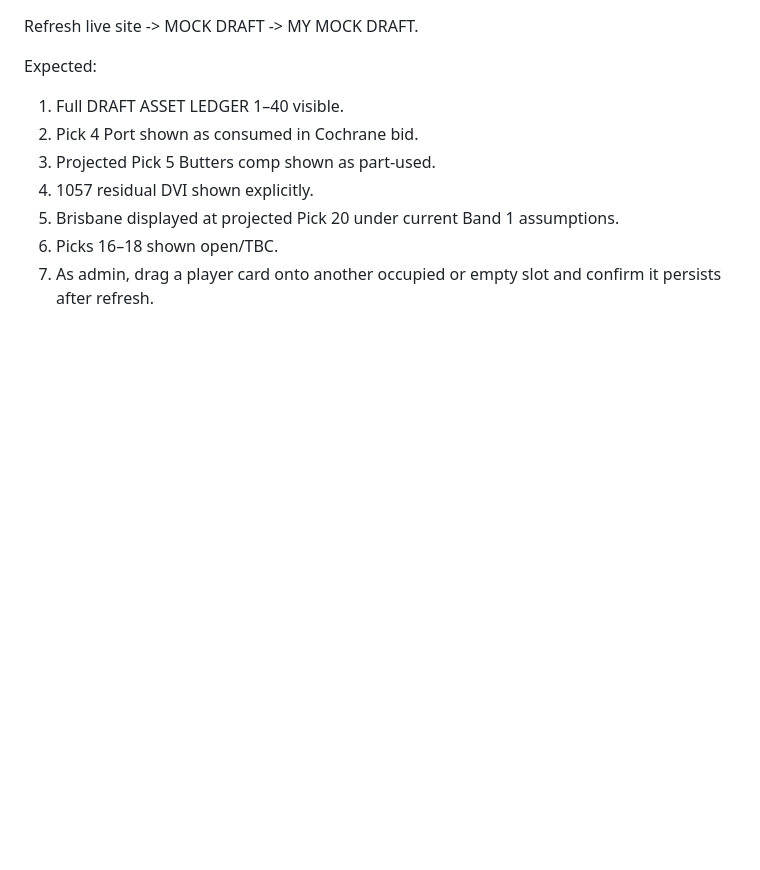
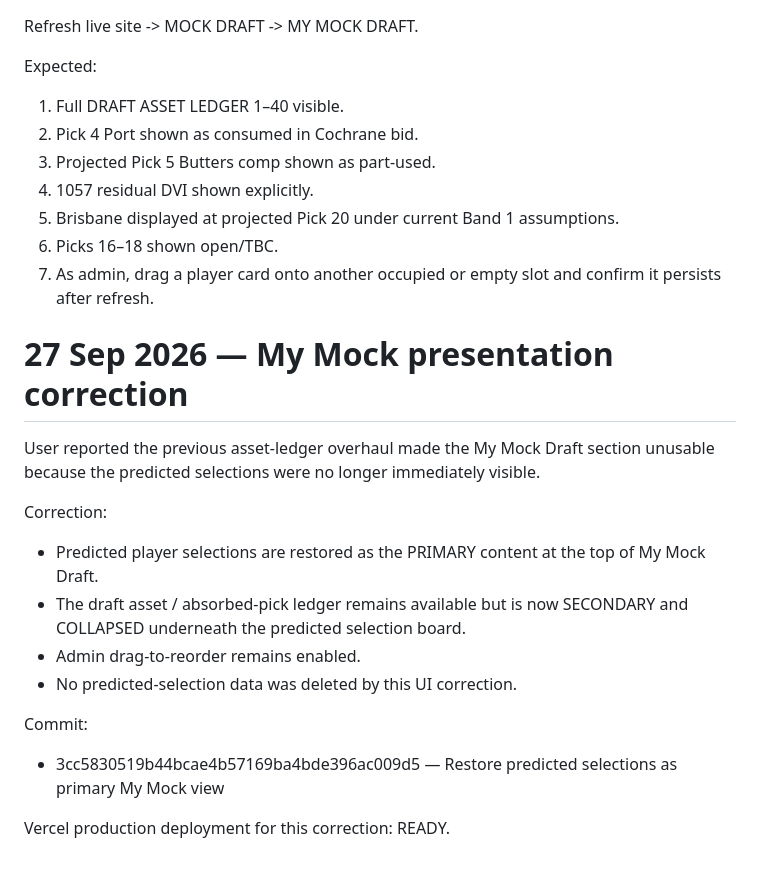
Before and after one commit to nunovurs/AFL-Trade-Machine, a Markdown page: PROJECT_CHECKPOINT.md, the part around the change. GitHub-like rendering; blank space fills up the shorter version.

Commit message:
Save My Mock presentation correction

```diff
--- a/PROJECT_CHECKPOINT.md
+++ b/PROJECT_CHECKPOINT.md
@@ -823,3 +823,19 @@ Expected:
 5. Brisbane displayed at projected Pick 20 under current Band 1 assumptions.
 6. Picks 16–18 shown open/TBC.
 7. As admin, drag a player card onto another occupied or empty slot and confirm it persists after refresh.
+
+
+# 27 Sep 2026 — My Mock presentation correction
+
+User reported the previous asset-ledger overhaul made the My Mock Draft section unusable because the predicted selections were no longer immediately visible.
+
+Correction:
+- Predicted player selections are restored as the PRIMARY content at the top of My Mock Draft.
+- The draft asset / absorbed-pick ledger remains available but is now SECONDARY and COLLAPSED underneath the predicted selection board.
+- Admin drag-to-reorder remains enabled.
+- No predicted-selection data was deleted by this UI correction.
+
+Commit:
+- 3cc5830519b44bcae4b57169ba4bde396ac009d5 — Restore predicted selections as primary My Mock view
+
+Vercel production deployment for this correction: READY.
```
